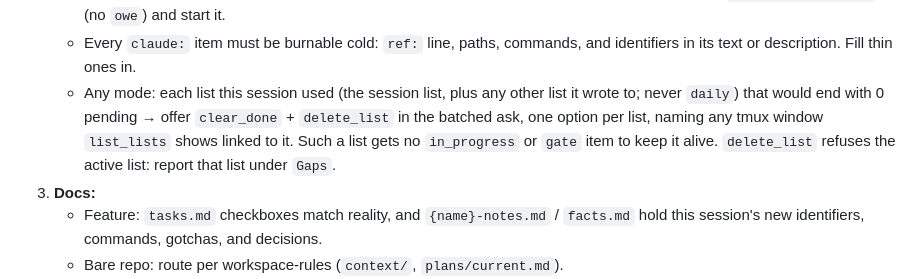
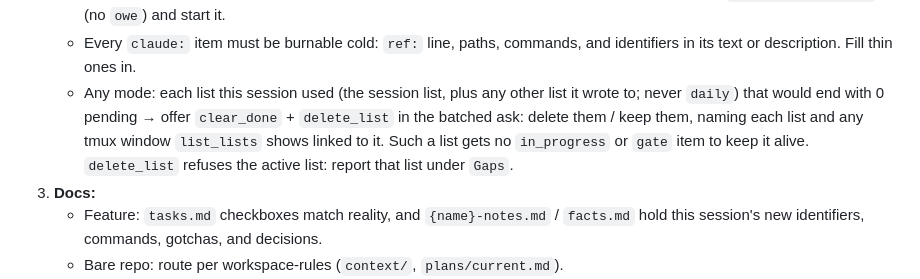
Before and after one commit to bearded-giant/claude-code-config, a Markdown page: skills/wrap/SKILL.md, the part around the change. Rendered like a GitHub page.

Commit message:
fix(wrap): list-delete ask has delete and keep options

```diff
--- a/skills/wrap/SKILL.md
+++ b/skills/wrap/SKILL.md
@@ -31,7 +31,7 @@ Gather first, in parallel, using the same sources as `/feature-next` Gather step
    - Run the `doit-prune` skill's classify + `landed` steps on the session list (pushed in an MR counts as landed). Its deletes and rewrites ride the batched ask, not a second ask.
    - New items: code follow-ups should already be done (CLAUDE.md `### Proactive execution`). Work the session could do but did not finish goes in the handoff's `Start here`, not doit. Code blocked on me (operator detail, dangerous change) gets a code item that deps on its owed or decision item, no ask. Open decisions go in the doc's Open Questions and mirror per `feature-management` → `### Decision mirror`. User actions that pass the daily bar (`feature-management` → `### Owed items → daily twin`) become owed items (`add_todo owe=true`), no ask; the handoff's `Open edges` lists them by `daily #N (<label>)`. Review/merge asks, tags, deploys, conditional confirms, and "say ship it" go in the handoff's `Open edges` as plain lines, never owed. Last doit call: leave the next item `in_progress` (`start_todo`): the one waiting on me, else the top pending one; when no item covers the ask the session stops on, `add_todo type=gate` (no `owe`) and start it.
    - Every `claude:` item must be burnable cold: `ref:` line, paths, commands, and identifiers in its text or description. Fill thin ones in.
-   - Any mode: each list this session used (the session list, plus any other list it wrote to; never `daily`) that would end with 0 pending → offer `clear_done` + `delete_list` in the batched ask, one option per list, naming any tmux window `list_lists` shows linked to it. Such a list gets no `in_progress` or `gate` item to keep it alive. `delete_list` refuses the active list: report that list under `Gaps`.
+   - Any mode: each list this session used (the session list, plus any other list it wrote to; never `daily`) that would end with 0 pending → offer `clear_done` + `delete_list` in the batched ask: delete them / keep them, naming each list and any tmux window `list_lists` shows linked to it. Such a list gets no `in_progress` or `gate` item to keep it alive. `delete_list` refuses the active list: report that list under `Gaps`.
 3. **Docs:**
    - Feature: `tasks.md` checkboxes match reality, and `{name}-notes.md` / `facts.md` hold this session's new identifiers, commands, gotchas, and decisions.
    - Bare repo: route per workspace-rules (`context/`, `plans/current.md`).
```
